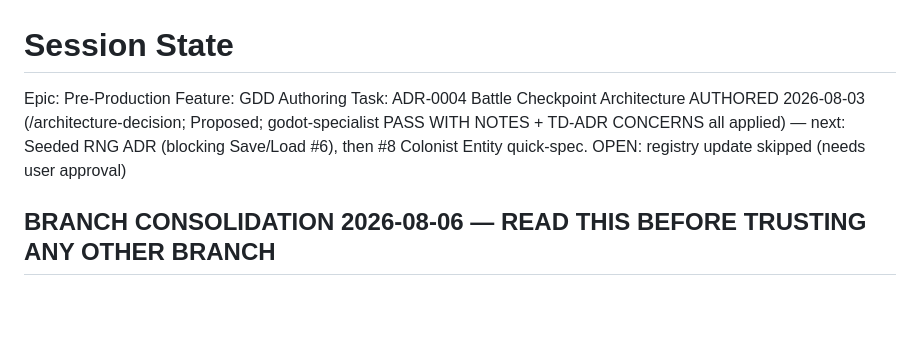
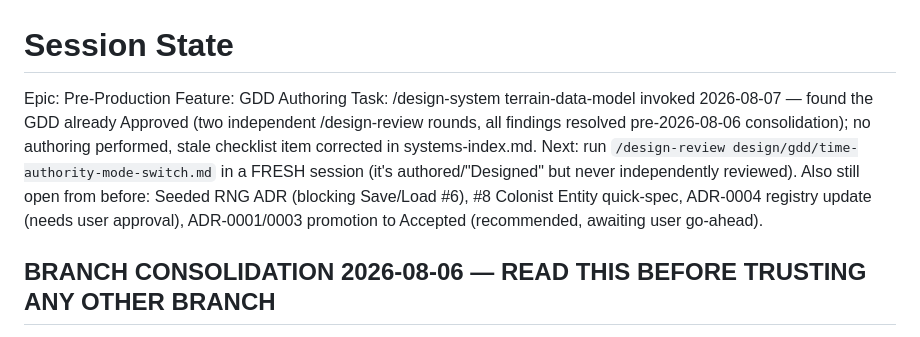
Before and after one commit to mostaveragejoe/Yogurt-land, a Markdown page: production/session-state/active.md, the part around the change. Drawn GitHub-style; blank space fills up the shorter version.

```diff
--- a/production/session-state/active.md
+++ b/production/session-state/active.md
@@ -3,7 +3,7 @@
 <!-- STATUS -->
 Epic: Pre-Production
 Feature: GDD Authoring
-Task: ADR-0004 Battle Checkpoint Architecture AUTHORED 2026-08-03 (/architecture-decision; Proposed; godot-specialist PASS WITH NOTES + TD-ADR CONCERNS all applied) — next: Seeded RNG ADR (blocking Save/Load #6), then #8 Colonist Entity quick-spec. OPEN: registry update skipped (needs user approval)
+Task: /design-system terrain-data-model invoked 2026-08-07 — found the GDD already Approved (two independent /design-review rounds, all findings resolved pre-2026-08-06 consolidation); no authoring performed, stale checklist item corrected in systems-index.md. Next: run `/design-review design/gdd/time-authority-mode-switch.md` in a FRESH session (it's authored/"Designed" but never independently reviewed). Also still open from before: Seeded RNG ADR (blocking Save/Load #6), #8 Colonist Entity quick-spec, ADR-0004 registry update (needs user approval), ADR-0001/0003 promotion to Accepted (recommended, awaiting user go-ahead).
 <!-- /STATUS -->
 
 ## BRANCH CONSOLIDATION 2026-08-06 — READ THIS BEFORE TRUSTING ANY OTHER BRANCH
```
Also changed, not shown: design/gdd/systems-index.md (+2 -1 lines).
